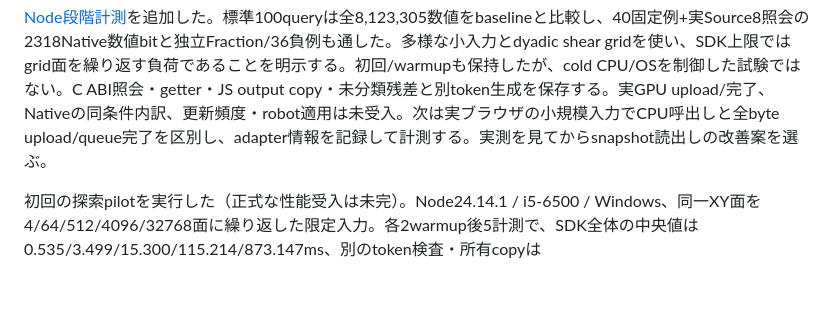
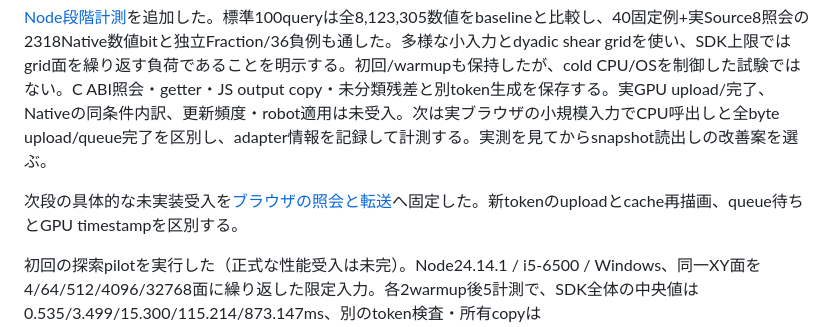
Before and after one commit to tatata93/pikapikaengine, a Markdown page: docs/DERIVED_MESH_PERFORMANCE_PLAN.md, the part around the change. GitHub-like rendering; blank space fills up the shorter version.

```diff
--- a/docs/DERIVED_MESH_PERFORMANCE_PLAN.md
+++ b/docs/DERIVED_MESH_PERFORMANCE_PLAN.md
@@ -12,4 +12,6 @@
 
 [Node段階計測](DERIVED_MESH_PROFILE.md)を追加した。標準100queryは全8,123,305数値をbaselineと比較し、40固定例+実Source8照会の2318Native数値bitと独立Fraction/36負例も通した。多様な小入力とdyadic shear gridを使い、SDK上限ではgrid面を繰り返す負荷であることを明示する。初回/warmupも保持したが、cold CPU/OSを制御した試験ではない。C ABI照会・getter・JS output copy・未分類残差と別token生成を保存する。実GPU upload/完了、Nativeの同条件内訳、更新頻度・robot適用は未受入。次は実ブラウザの小規模入力でCPU呼出しと全byte upload/queue完了を区別し、adapter情報を記録して計測する。実測を見てからsnapshot読出しの改善案を選ぶ。
 
+次段の具体的な未実装受入を[ブラウザの照会と転送](DERIVED_MESH_GPU_PROFILE_PLAN.md)へ固定した。新tokenのuploadとcache再描画、queue待ちとGPU timestampを区別する。
+
 初回の探索pilotを実行した（正式な性能受入は未完）。Node24.14.1 / i5-6500 / Windows、同一XY面を4/64/512/4096/32768面に繰り返した限定入力。各2warmup後5計測で、SDK全体の中央値は0.535/3.499/15.300/115.214/873.147ms、別のtoken検査・所有copyは0.035/0.369/2.154/14.492/95.116ms。rawと全反復・hash・recipeはreports/derived-render-performance-pilot*.json。この値をC++核単独の時間や実キャラクター/実GPU/一般fpsへ読み替えない。warmupの個別時刻は残していないため、初回cold費用・多様な形・Native/GPUと内訳測定は次段で補う。
```
Also changed, not shown: docs/DERIVED_MESH_GPU_PROFILE_PLAN.md (added, +12 -0 lines), docs/PLAN.md (+2 -0 lines), reports/2026-11-04-derived-profile.md (+14 -0 lines), reports/derived-profile-game.png (added), reports/derived-profile-lesson.png (added), 14 other files.
